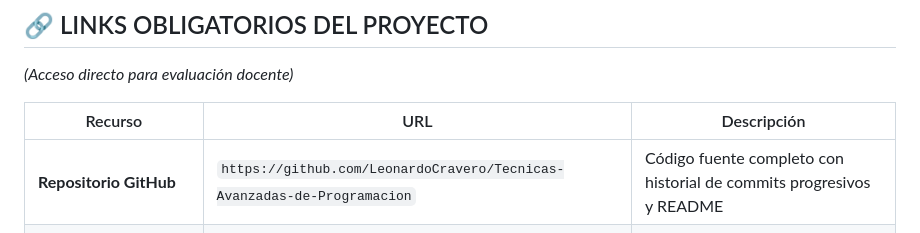
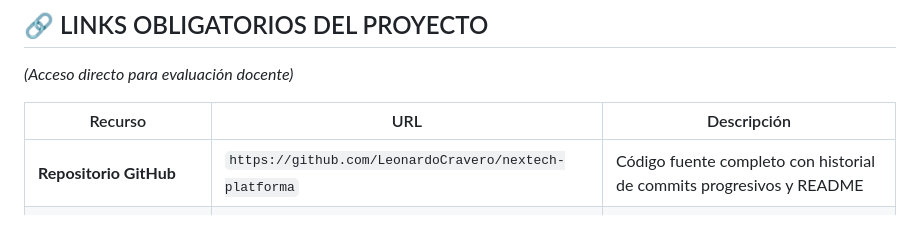
Before and after one commit to LeonardoCravero/nextech-platforma, a Markdown page: INFORME_FINAL_ENTREGA.md, the part around the change. GitHub-like rendering.

Commit message:
docs: actualizar URL oficial del repositorio en el informe final

```diff
--- a/INFORME_FINAL_ENTREGA.md
+++ b/INFORME_FINAL_ENTREGA.md
@@ -12,7 +12,7 @@
 
 | Recurso | URL | Descripción |
 |---|---|---|
-| **Repositorio GitHub** | `https://github.com/LeonardoCravero/Tecnicas-Avanzadas-de-Programacion` | Código fuente completo con historial de commits progresivos y README |
+| **Repositorio GitHub** | `https://github.com/LeonardoCravero/nextech-platforma` | Código fuente completo con historial de commits progresivos y README |
 | **Aplicación Web (Local / Demo)** | `http://localhost:8000` / `frontend/index.html` | Frontend SPA dark-mode conectado en tiempo real al backend FastAPI |
 | **Documentación de API (Swagger UI)** | `http://localhost:8000/docs` | OpenAPI interactivo con endpoints de inventario, reservas, PIN y Asistente IA |
 | **Video de Demostración** | *(Enlace a Loom / Drive / YouTube)* | Demostración en vivo (< 3 min) del flujo de consulta IA, reserva atómica y retiro con PIN |
```
